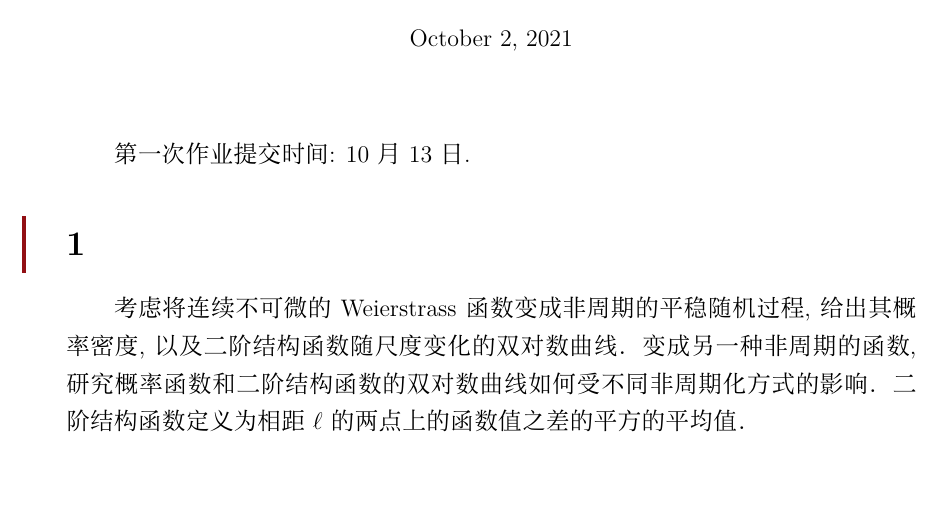
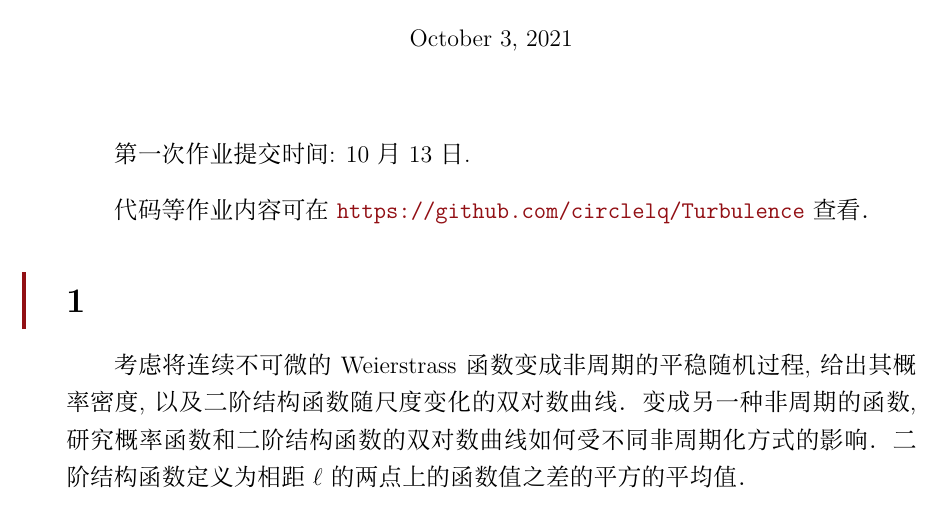
Before and after one commit to circlelq/Turbulence, a LaTeX problem sheet (HW1/homework/homework.tex): part of page 1 of 8, cut so that both start at the same text, the shorter picture padded with empty space. The pictures show the PDF file HW1/homework/homework.pdf that the author committed with the source.

Commit message:
HW1完成

```diff
--- a/HW1/homework/homework.tex
+++ b/HW1/homework/homework.tex
@@ -36,6 +36,8 @@
 \maketitle
 
 第一次作业提交时间： 10月13日.
+
+代码等作业内容可在 \texttt{\href{https://github.com/circlelq/Turbulence}{https://github.com/circlelq/Turbulence}} 查看。
 
 \section{1}
 
```
Also changed, not shown: HW1/6297.pdf (deleted), HW1/homework/homework.pdf.
